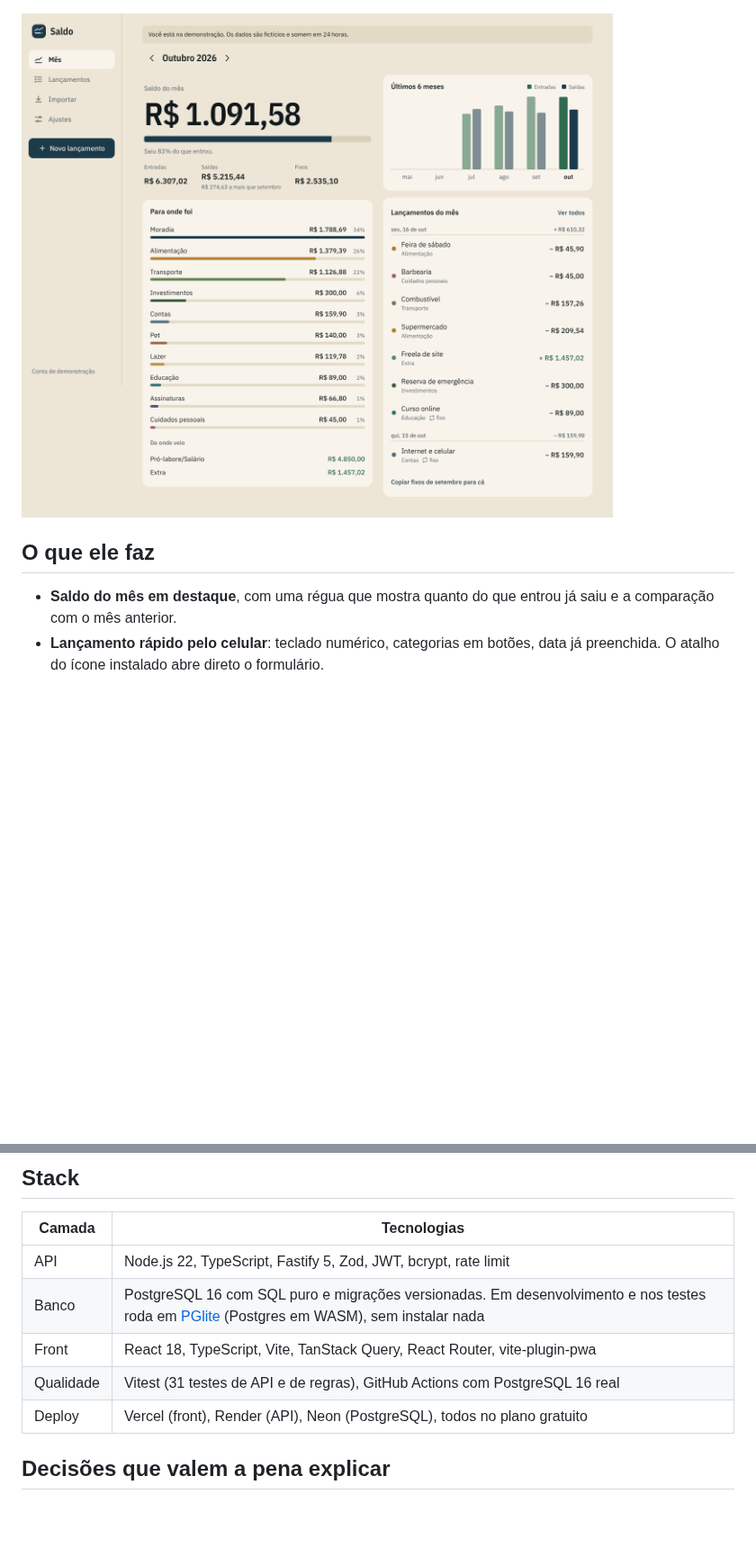
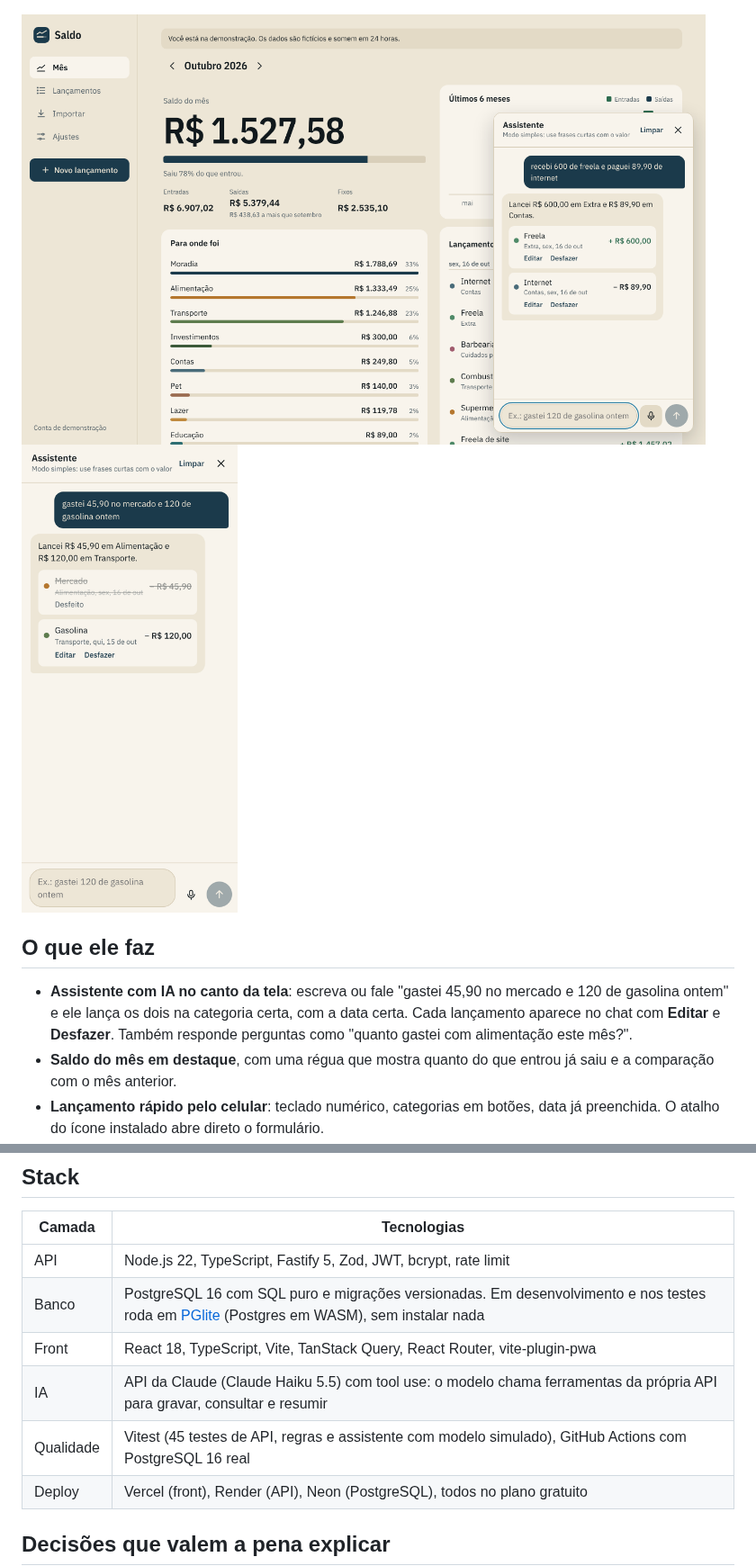
Before and after one commit to AlanFMF/Financeiro, a Markdown page: README.md, 2 parts joined by grey strips. Shown at 90% size. Drawn GitHub-style; pictures changed too: docs/desktop-assistente.png (added), docs/mobile-assistente.png (added); blank space fills up the shorter version.

```diff
--- a/README.md
+++ b/README.md
@@ -13,10 +13,15 @@ Nasceu de uma planilha real do Google Sheets que eu uso para organizar as finan
   <img src="docs/mobile-lancamento.png" width="240" alt="Formulário de novo lançamento com valor, categoria e data">
   <img src="docs/mobile-escuro.png" width="240" alt="Tela do mês no modo escuro">
 </p>
-<img src="docs/desktop-mes.png" width="760" alt="Tela do mês no computador, com histórico de seis meses e lista de lançamentos">
+<img src="docs/desktop-assistente.png" width="760" alt="Tela do mês no computador com o assistente aberto no canto, depois de lançar um freela e a conta de internet">
+
+<p>
+  <img src="docs/mobile-assistente.png" width="240" alt="Assistente no celular lançando mercado e gasolina a partir de uma frase">
+</p>
 
 ## O que ele faz
 
+- **Assistente com IA no canto da tela**: escreva ou fale "gastei 45,90 no mercado e 120 de gasolina ontem" e ele lança os dois na categoria certa, com a data certa. Cada lançamento aparece no chat com **Editar** e **Desfazer**. Também responde perguntas como "quanto gastei com alimentação este mês?".
 - **Saldo do mês em destaque**, com uma régua que mostra quanto do que entrou já saiu e a comparação com o mês anterior.
 - **Lançamento rápido pelo celular**: teclado numérico, categorias em botões, data já preenchida. O atalho do ícone instalado abre direto o formulário.
 - **Gastos fixos e parcelas**: marque um lançamento como fixo e copie todos para o mês seguinte com um toque. Descrições como `Financiamento (10/48)` avançam sozinhas para `(11/48)`, e a parcela final não é copiada.
@@ -33,7 +38,8 @@ Nasceu de uma planilha real do Google Sheets que eu uso para organizar as finan
 | API | Node.js 22, TypeScript, Fastify 5, Zod, JWT, bcrypt, rate limit |
 | Banco | PostgreSQL 16 com SQL puro e migrações versionadas. Em desenvolvimento e nos testes roda em [PGlite](https://pglite.dev) (Postgres em WASM), sem instalar nada |
 | Front | React 18, TypeScript, Vite, TanStack Query, React Router, vite-plugin-pwa |
-| Qualidade | Vitest (31 testes de API e de regras), GitHub Actions com PostgreSQL 16 real |
+| IA | API da Claude (Claude Haiku 5.5) com tool use: o modelo chama ferramentas da própria API para gravar, consultar e resumir |
+| Qualidade | Vitest (45 testes de API, regras e assistente com modelo simulado), GitHub Actions com PostgreSQL 16 real |
 | Deploy | Vercel (front), Render (API), Neon (PostgreSQL), todos no plano gratuito |
 
 ## Decisões que valem a pena explicar
```
Also changed, not shown: other parts of README.md (+8 -1 lines), README.en.md (+3 -1 lines), 16 other files.
